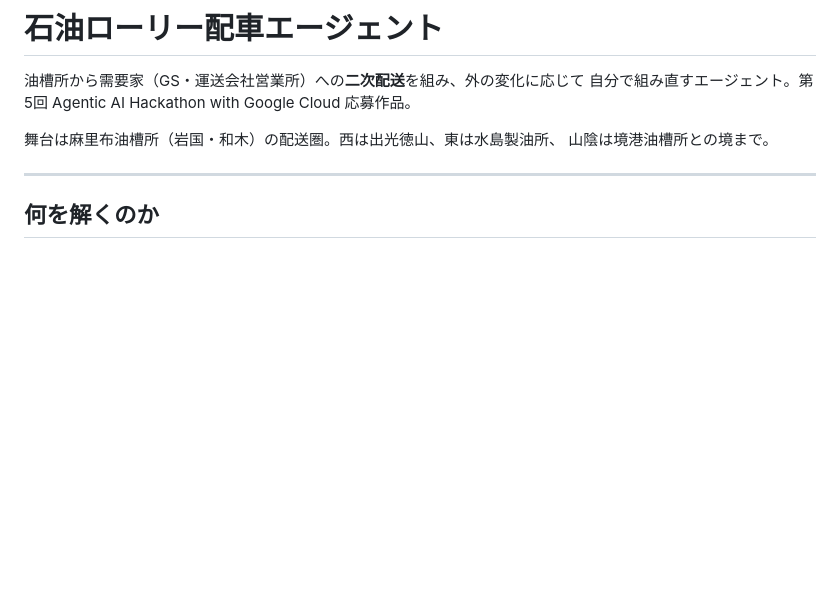
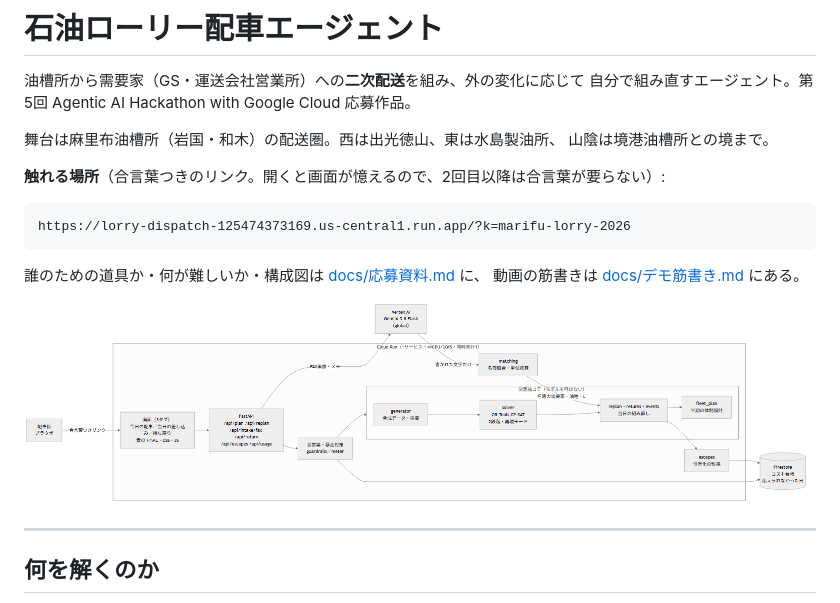
Before and after one commit to studioso-tech/lorry-dispatch, a Markdown page: README.md, the part around the change. GitHub-like rendering; pictures changed too: docs/images/architecture.png (added); blank space fills up the shorter version.

```diff
--- a/README.md
+++ b/README.md
@@ -5,6 +5,15 @@
 
 舞台は麻里布油槽所（岩国・和木）の配送圏。西は出光徳山、東は水島製油所、
 山陰は境港油槽所との境まで。
+
+**触れる場所**（合言葉つきのリンク。開くと画面が憶えるので、2回目以降は合言葉が要らない）:
+
+    https://lorry-dispatch-125474373169.us-central1.run.app/?k=marifu-lorry-2026
+
+誰のための道具か・何が難しいか・構成図は [docs/応募資料.md](docs/応募資料.md) に、
+動画の筋書きは [docs/デモ筋書き.md](docs/デモ筋書き.md) にある。
+
+![構成図](docs/images/architecture.png)
 
 ---
 
```
Also changed, not shown: docs/応募資料.md (added, +233 -0 lines), docs/images/flow_of_a_day.png (added), 1 other file.
